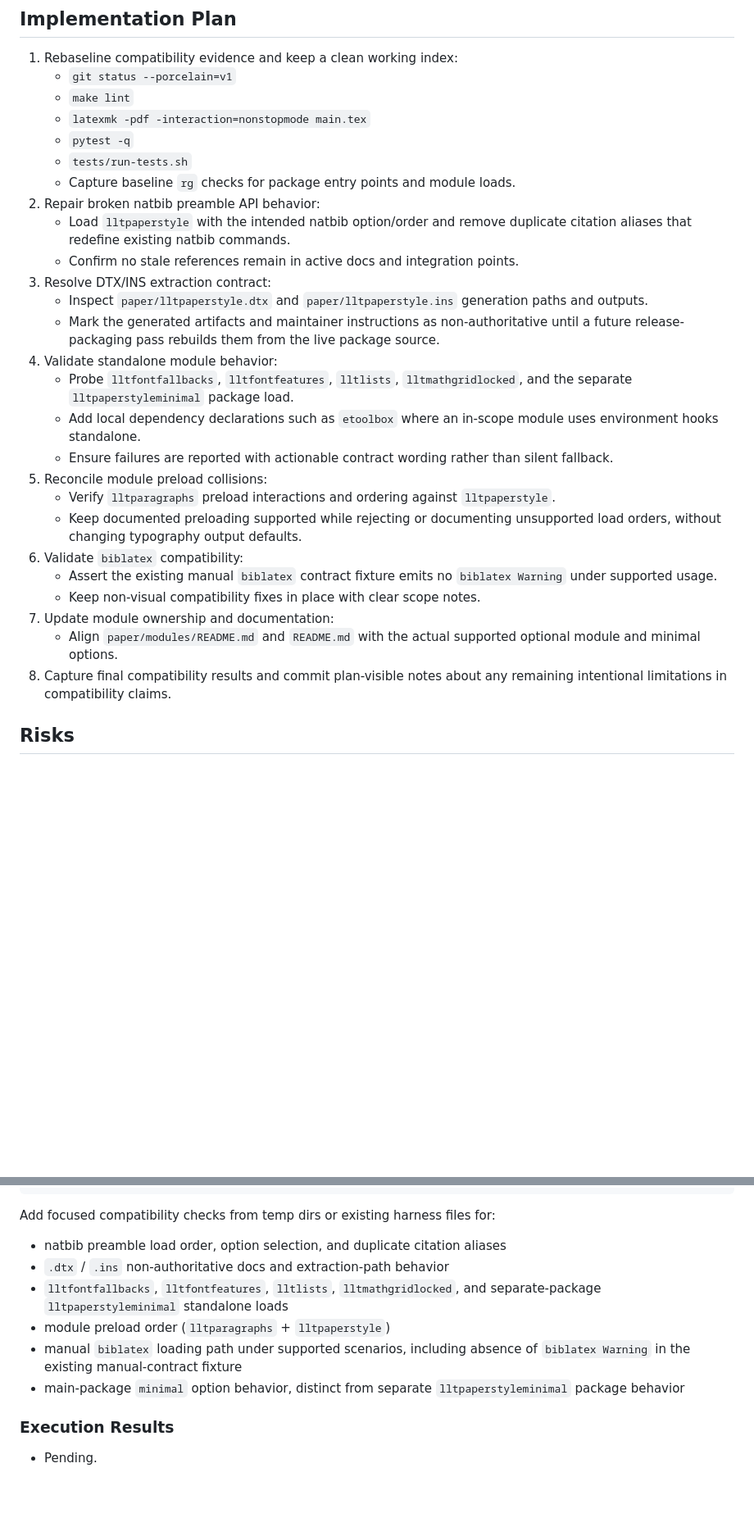
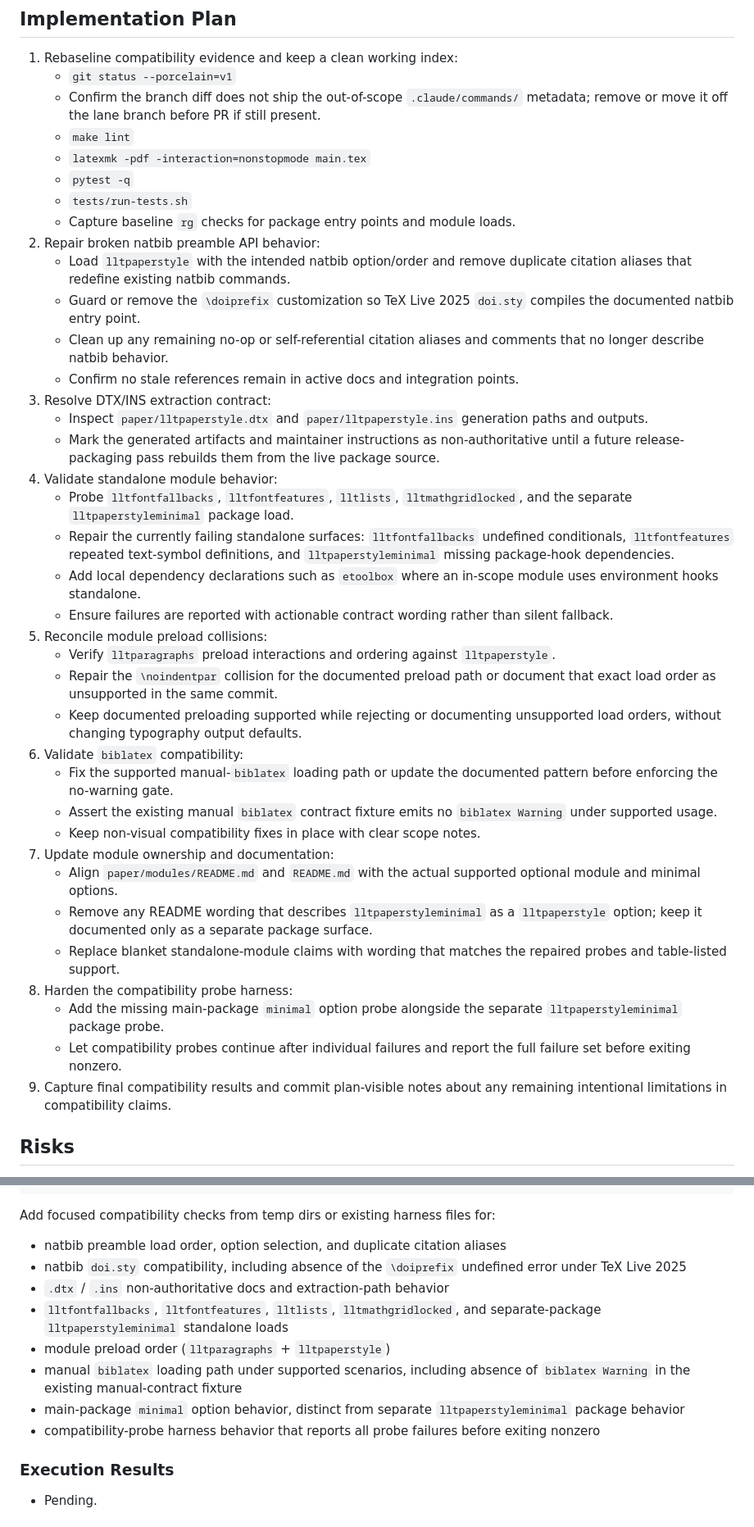
Before and after one commit to nathanlane/lane_latex_template, a Markdown page: tmp/ai-plans/lane-2-compatibility-and-package-api.md, 2 parts joined by grey strips. Shown at 82% size. Rendered like a GitHub page; blank space fills up the shorter version.

```diff
--- a/tmp/ai-plans/lane-2-compatibility-and-package-api.md
+++ b/tmp/ai-plans/lane-2-compatibility-and-package-api.md
@@ -125,6 +129,8 @@ keeping all typography and visual defaults unchanged.
 
 1. Rebaseline compatibility evidence and keep a clean working index:
    - `git status --porcelain=v1`
+   - Confirm the branch diff does not ship the out-of-scope `.claude/commands/`
+     metadata; remove or move it off the lane branch before PR if still present.
    - `make lint`
    - `latexmk -pdf -interaction=nonstopmode main.tex`
    - `pytest -q`
@@ -133,6 +139,10 @@ keeping all typography and visual defaults unchanged.
 2. Repair broken natbib preamble API behavior:
    - Load `lltpaperstyle` with the intended natbib option/order and remove duplicate
      citation aliases that redefine existing natbib commands.
+   - Guard or remove the `\doiprefix` customization so TeX Live 2025 `doi.sty`
+     compiles the documented natbib entry point.
+   - Clean up any remaining no-op or self-referential citation aliases and comments
+     that no longer describe natbib behavior.
    - Confirm no stale references remain in active docs and integration points.
 3. Resolve DTX/INS extraction contract:
    - Inspect `paper/lltpaperstyle.dtx` and `paper/lltpaperstyle.ins` generation
@@ -143,6 +153,9 @@ keeping all typography and visual defaults unchanged.
 4. Validate standalone module behavior:
    - Probe `lltfontfallbacks`, `lltfontfeatures`, `lltlists`,
      `lltmathgridlocked`, and the separate `lltpaperstyleminimal` package load.
+   - Repair the currently failing standalone surfaces: `lltfontfallbacks`
+     undefined conditionals, `lltfontfeatures` repeated text-symbol definitions,
+     and `lltpaperstyleminimal` missing package-hook dependencies.
    - Add local dependency declarations such as `etoolbox` where an in-scope module
      uses environment hooks standalone.
    - Ensure failures are reported with actionable contract wording rather than
@@ -150,16 +163,29 @@ keeping all typography and visual defaults unchanged.
 5. Reconcile module preload collisions:
    - Verify `lltparagraphs` preload interactions and ordering against
      `lltpaperstyle`.
+   - Repair the `\noindentpar` collision for the documented preload path or document
+     that exact load order as unsupported in the same commit.
    - Keep documented preloading supported while rejecting or documenting unsupported
      load orders, without changing typography output defaults.
 6. Validate `biblatex` compatibility:
+   - Fix the supported manual-`biblatex` loading path or update the documented
+     pattern before enforcing the no-warning gate.
    - Assert the existing manual `biblatex` contract fixture emits no
      `biblatex Warning` under supported usage.
    - Keep non-visual compatibility fixes in place with clear scope notes.
 7. Update module ownership and documentation:
    - Align `paper/modules/README.md` and `README.md` with the actual supported
      optional module and minimal options.
-8. Capture final compatibility results and commit plan-visible notes about any
+   - Remove any README wording that describes `lltpaperstyleminimal` as a
+     `lltpaperstyle` option; keep it documented only as a separate package surface.
+   - Replace blanket standalone-module claims with wording that matches the repaired
+     probes and table-listed support.
+8. Harden the compatibility probe harness:
+   - Add the missing main-package `minimal` option probe alongside the separate
+     `lltpaperstyleminimal` package probe.
+   - Let compatibility probes continue after individual failures and report the full
+     failure set before exiting nonzero.
+9. Capture final compatibility results and commit plan-visible notes about any
    remaining intentional limitations in compatibility claims.
 
 ## Risks
@@ -192,6 +221,8 @@ git status --short
 Add focused compatibility checks from temp dirs or existing harness files for:
 
 - natbib preamble load order, option selection, and duplicate citation aliases
+- natbib `doi.sty` compatibility, including absence of the `\doiprefix` undefined
+  error under TeX Live 2025
 - `.dtx` / `.ins` non-authoritative docs and extraction-path behavior
 - `lltfontfallbacks`, `lltfontfeatures`, `lltlists`, `lltmathgridlocked`, and
   separate-package `lltpaperstyleminimal` standalone loads
@@ -200,6 +231,8 @@ Add focused compatibility checks from temp dirs or existing harness files for:
   `biblatex Warning` in the existing manual-contract fixture
 - main-package `minimal` option behavior, distinct from separate
   `lltpaperstyleminimal` package behavior
+- compatibility-probe harness behavior that reports all probe failures before
+  exiting nonzero
 
 ### Execution Results
 
```
Also changed, not shown: other parts of tmp/ai-plans/lane-2-compatibility-and-package-api.md (+60 -8 lines).
